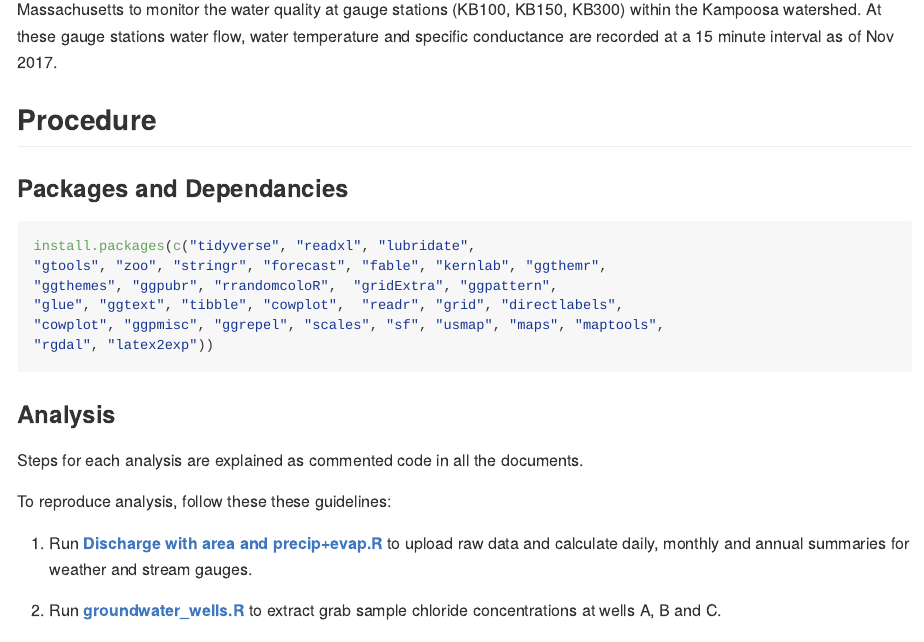
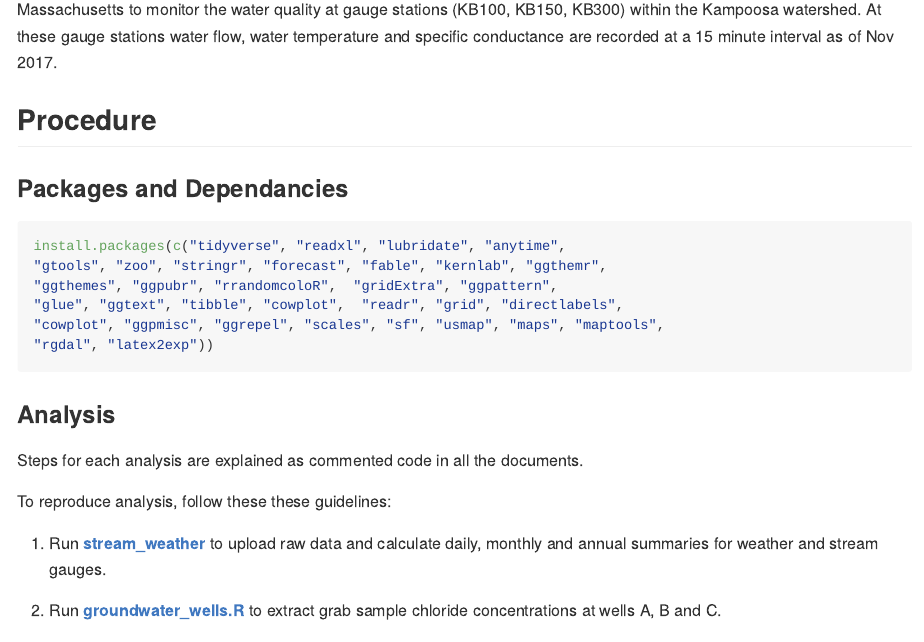
Before and after one commit to wndlovu/kampoosa_paper, an R Markdown document (README.Rmd): the page in a window 1100 px wide, from 180 px down. The pictures show the output file README.md that the author committed with the source, drawn offline in the style of GitHub.

Commit message:
updated path to analysis file

```diff
--- a/README.Rmd
+++ b/README.Rmd
@@ -43,7 +43,7 @@
 
 To reproduce analysis, follow these these guidelines:
 
-1) Run [**Discharge with area and precip+evap.R**](https://github.com/wndlovu/kampoosa_paper/blob/main/analysis/Discharge%20with%20area%20and%20precip%2Bevap.R) to upload raw data and calculate daily, monthly and annual summaries for weather and stream gauges.
+1) Run [**stream_weather**](https://github.com/wndlovu/kampoosa_paper/blob/main/analysis/stream_weather.R) to upload raw data and calculate daily, monthly and annual summaries for weather and stream gauges.
 
 2) Run [**groundwater_wells.R**](https://github.com/wndlovu/kampoosa_paper/blob/main/analysis/groundwater_wells.R) to extract grab sample chloride concentrations at wells A, B and C.
 
```
Also changed, not shown: README.md.
